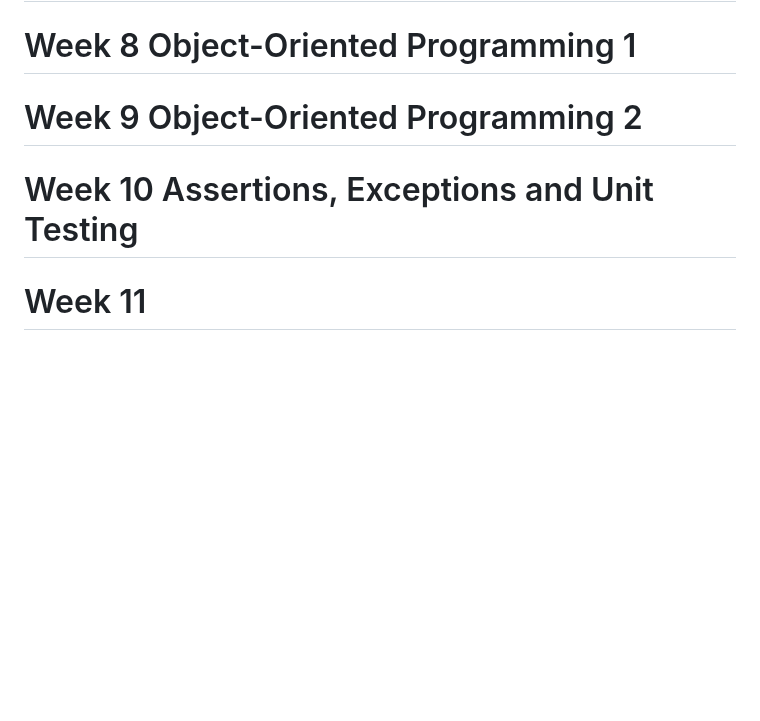
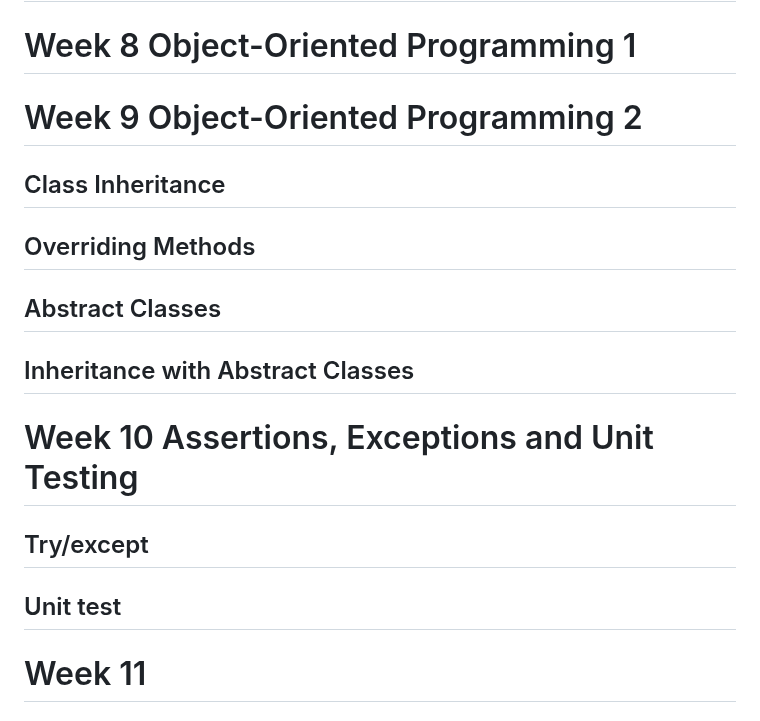
Before and after one commit to Andy-Sebastian/andy-sebastian.github.io, a Markdown page: docs/courses/Python.md, the part around the change. Drawn GitHub-style; blank space fills up the shorter version.

Commit message:
add subtitle to python note

```diff
--- a/docs/courses/Python.md
+++ b/docs/courses/Python.md
@@ -1333,7 +1333,19 @@ r"(?m)^\d+"
 
 # Week 9 Object-Oriented Programming 2
 
+## Class Inheritance
+
+## Overriding Methods
+
+## Abstract Classes
+
+## Inheritance with Abstract Classes
+
 # Week 10 Assertions, Exceptions and Unit Testing
+
+## Try/except
+
+## Unit test
 
 # Week 11
 
```
